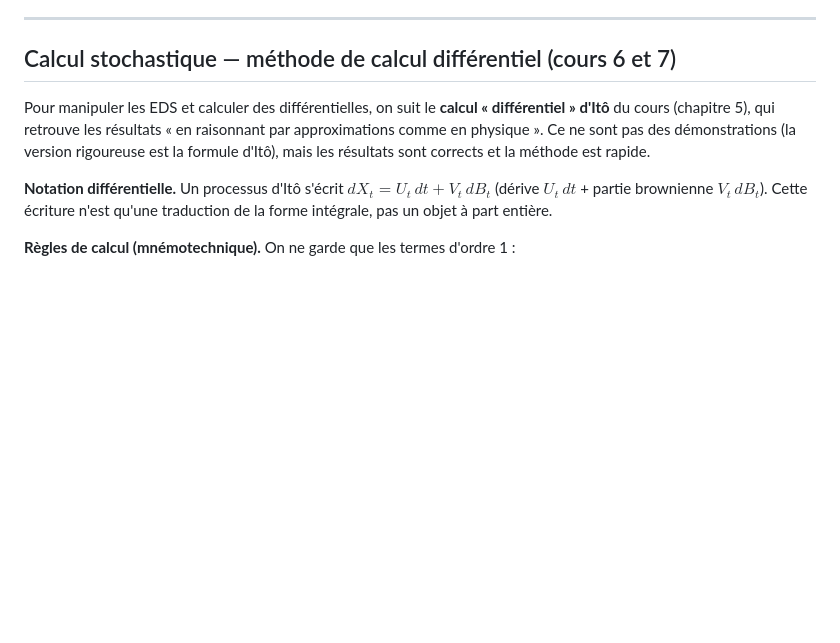
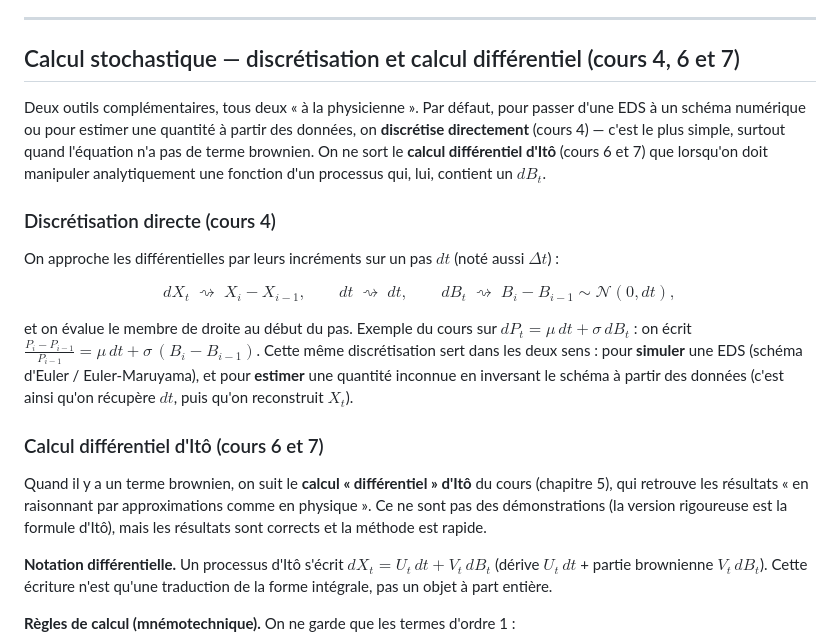
Before and after one commit to Flyioncy/Projet_Stochastiques, a Markdown page: CLAUDE.md, the part around the change. Drawn GitHub-style; blank space fills up the shorter version.

Commit message:
CLAUDE.md : ajoute la methode de discretisation directe (cours 4)
Restructure la section calcul stochastique en deux outils : discretisation
directe (cours 4, methode par defaut pour numerique/estimation) et calcul
differentiel d'Ito (cours 6/7, seulement si terme brownien).

Co-Authored-By: Claude Opus 4.8 <noreply@anthropic.com>

```diff
--- a/CLAUDE.md
+++ b/CLAUDE.md
@@ -95,9 +95,21 @@ Sur le ton et la ponctuation :
 
 ---
 
-## Calcul stochastique — méthode de calcul différentiel (cours 6 et 7)
+## Calcul stochastique — discrétisation et calcul différentiel (cours 4, 6 et 7)
 
-Pour manipuler les EDS et calculer des différentielles, on suit le **calcul « différentiel » d'Itô** du cours (chapitre 5), qui retrouve les résultats « en raisonnant par approximations comme en physique ». Ce ne sont pas des démonstrations (la version rigoureuse est la formule d'Itô), mais les résultats sont corrects et la méthode est rapide.
+Deux outils complémentaires, tous deux « à la physicienne ». Par défaut, pour passer d'une EDS à un schéma numérique ou pour estimer une quantité à partir des données, on **discrétise directement** (cours 4) — c'est le plus simple, surtout quand l'équation n'a pas de terme brownien. On ne sort le **calcul différentiel d'Itô** (cours 6 et 7) que lorsqu'on doit manipuler analytiquement une fonction d'un processus qui, lui, contient un $dB_t$.
+
+### Discrétisation directe (cours 4)
+
+On approche les différentielles par leurs incréments sur un pas $dt$ (noté aussi $\Delta t$) :
+
+$$dX_t \;\rightsquigarrow\; X_i - X_{i-1}, \qquad dt \;\rightsquigarrow\; dt, \qquad dB_t \;\rightsquigarrow\; B_i - B_{i-1} \sim \mathcal{N}(0, dt),$$
+
+et on évalue le membre de droite au début du pas. Exemple du cours sur $dP_t = \mu\,dt + \sigma\,dB_t$ : on écrit $\frac{P_{i}-P_{i-1}}{P_{i-1}} = \mu\,dt + \sigma\,(B_i - B_{i-1})$. Cette même discrétisation sert dans les deux sens : pour **simuler** une EDS (schéma d'Euler / Euler-Maruyama), et pour **estimer** une quantité inconnue en inversant le schéma à partir des données (c'est ainsi qu'on récupère $dt$, puis qu'on reconstruit $X_t$).
+
+### Calcul différentiel d'Itô (cours 6 et 7)
+
+Quand il y a un terme brownien, on suit le **calcul « différentiel » d'Itô** du cours (chapitre 5), qui retrouve les résultats « en raisonnant par approximations comme en physique ». Ce ne sont pas des démonstrations (la version rigoureuse est la formule d'Itô), mais les résultats sont corrects et la méthode est rapide.
 
 **Notation différentielle.** Un processus d'Itô s'écrit $dX_t = U_t\,dt + V_t\,dB_t$ (dérive $U_t\,dt$ + partie brownienne $V_t\,dB_t$). Cette écriture n'est qu'une traduction de la forme intégrale, pas un objet à part entière.
 
```
